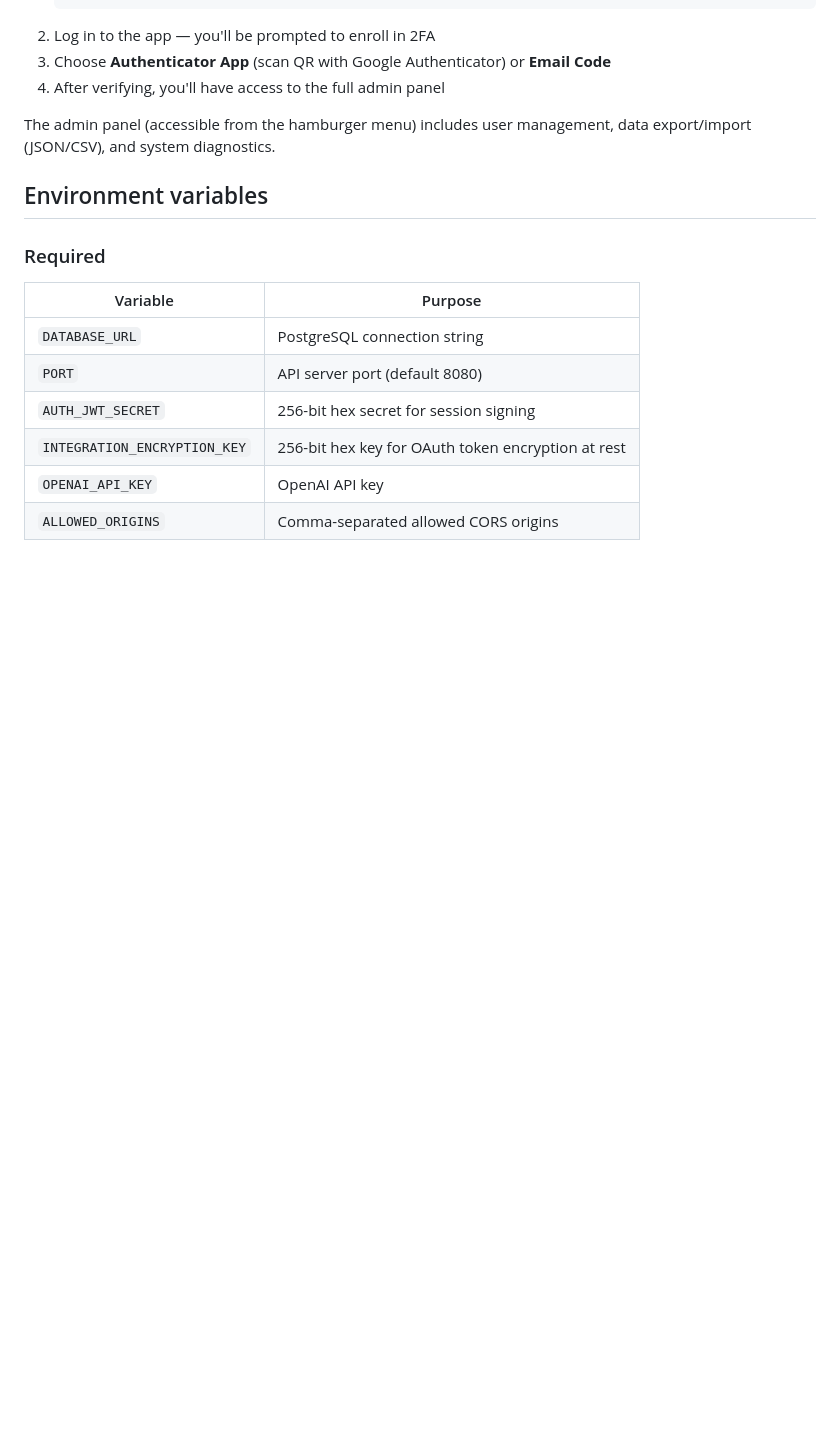
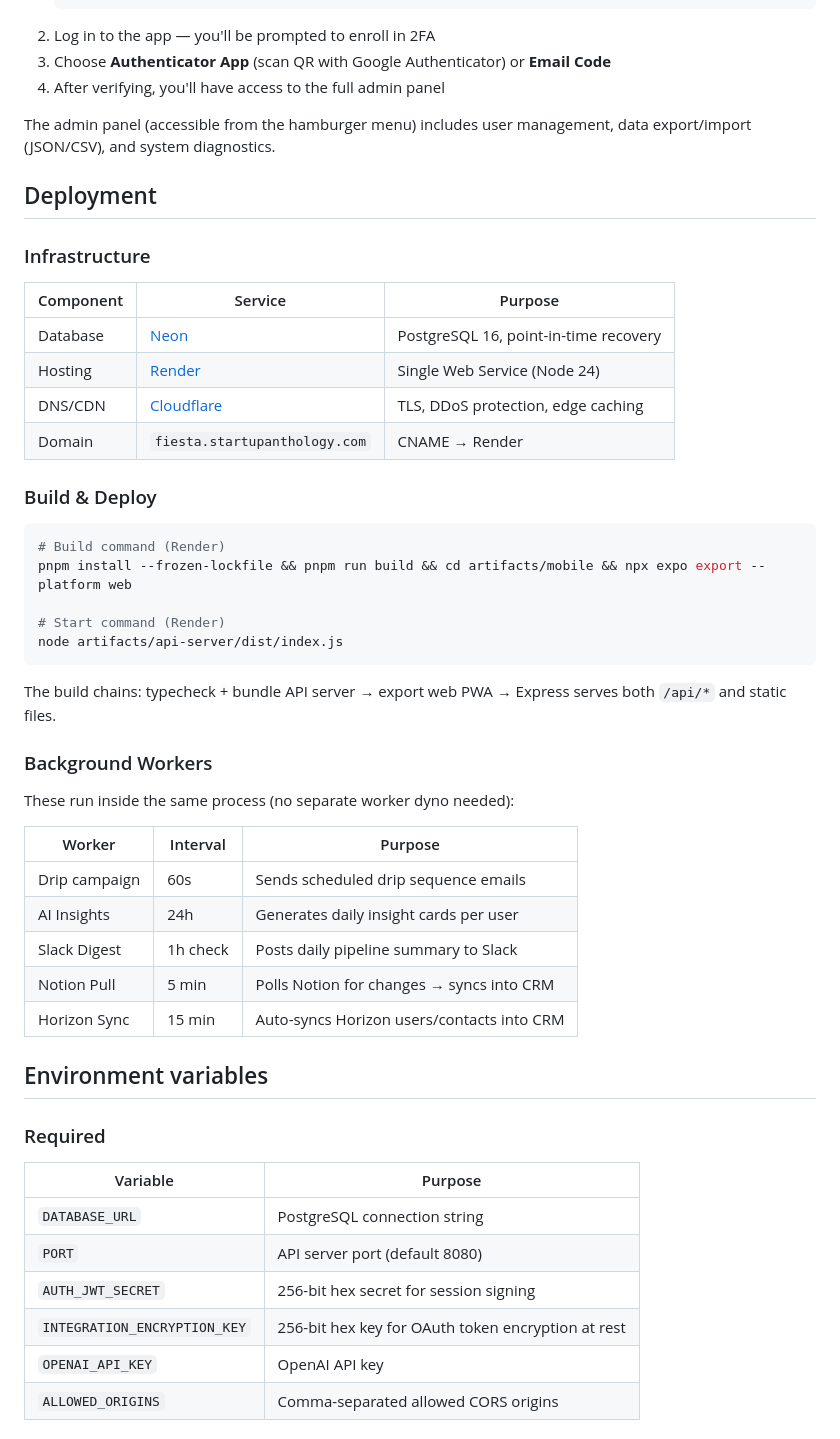
Before and after one commit to Startup-Anthology/Anthology-Fiesta, a Markdown page: README.md, the part around one of its changes. GitHub-like rendering; blank space fills up the shorter version.

````diff
--- a/README.md
+++ b/README.md
@@ -94,6 +147,41 @@ The first account created becomes a regular user. To promote to admin:
 4. After verifying, you'll have access to the full admin panel
 
 The admin panel (accessible from the hamburger menu) includes user management, data export/import (JSON/CSV), and system diagnostics.
+
+## Deployment
+
+### Infrastructure
+
+| Component | Service | Purpose |
+|---|---|---|
+| Database | [Neon](https://neon.tech) | PostgreSQL 16, point-in-time recovery |
+| Hosting | [Render](https://render.com) | Single Web Service (Node 24) |
+| DNS/CDN | [Cloudflare](https://cloudflare.com) | TLS, DDoS protection, edge caching |
+| Domain | `fiesta.startupanthology.com` | CNAME → Render |
+
+### Build & Deploy
+
+```bash
+# Build command (Render)
+pnpm install --frozen-lockfile && pnpm run build && cd artifacts/mobile && npx expo export --platform web
+
+# Start command (Render)
+node artifacts/api-server/dist/index.js
+```
+
+The build chains: typecheck + bundle API server → export web PWA → Express serves both `/api/*` and static files.
+
+### Background Workers
+
+These run inside the same process (no separate worker dyno needed):
+
+| Worker | Interval | Purpose |
+|---|---|---|
+| Drip campaign | 60s | Sends scheduled drip sequence emails |
+| AI Insights | 24h | Generates daily insight cards per user |
+| Slack Digest | 1h check | Posts daily pipeline summary to Slack |
+| Notion Pull | 5 min | Polls Notion for changes → syncs into CRM |
+| Horizon Sync | 15 min | Auto-syncs Horizon users/contacts into CRM |
 
 ## Environment variables
 
````
Also changed, not shown: other parts of README.md (+73 -14 lines).
